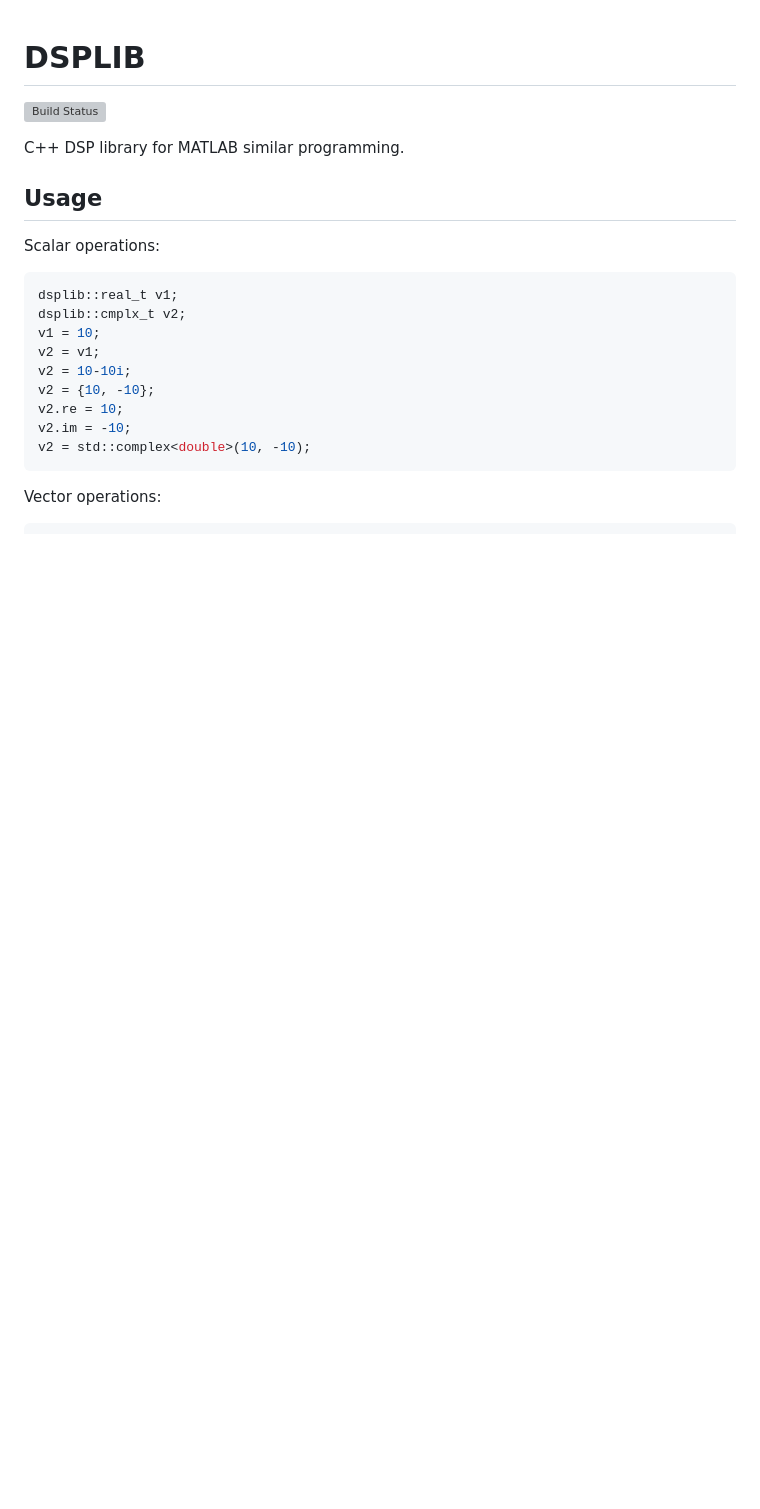
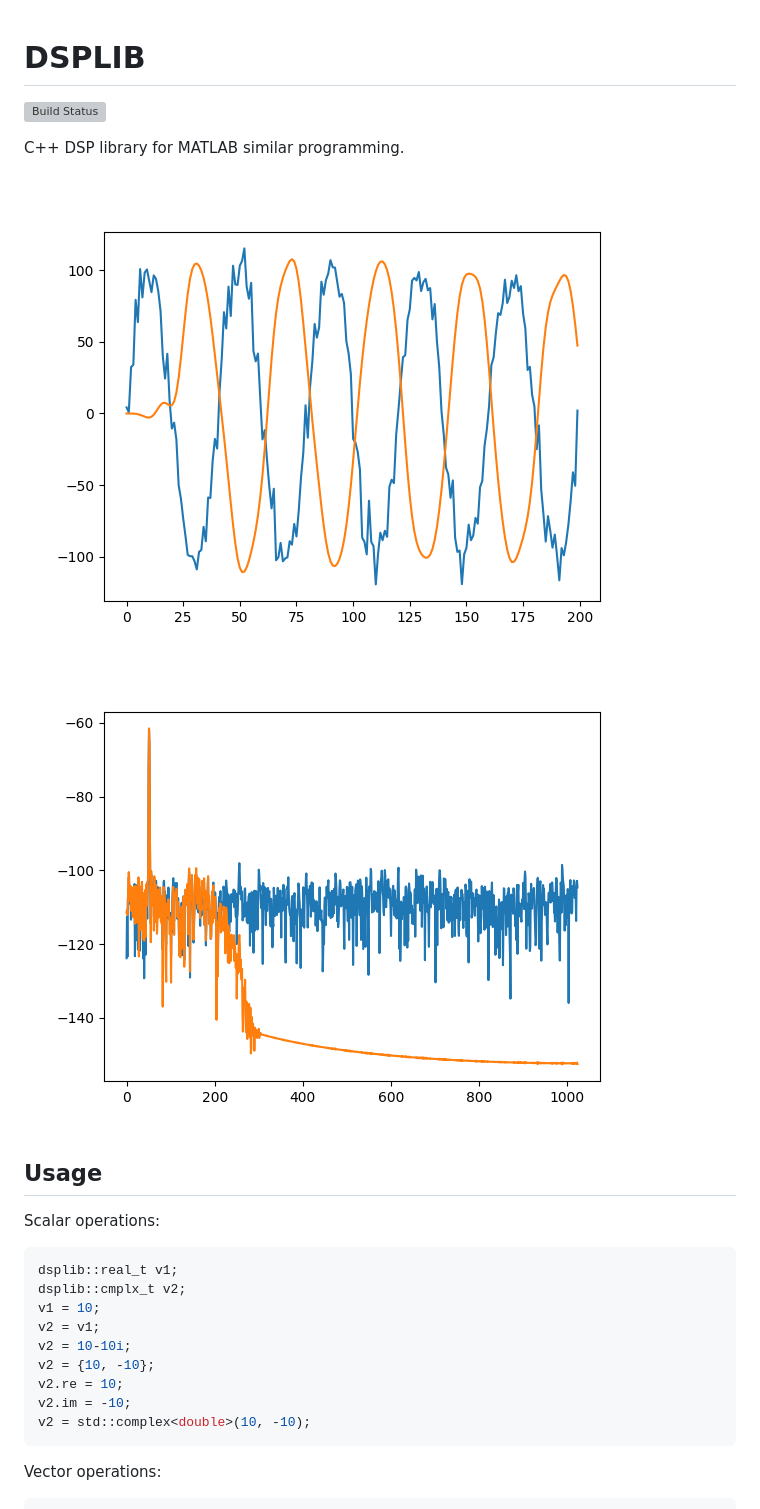
Before and after one commit to vitalsong/dsplib, a Markdown page: README.md, the part around the change. Drawn GitHub-style; pictures changed too: doc/preview_bottom.png (added), doc/preview_top.png (added); blank space fills up the shorter version; grey boxes are pictures that could not be loaded.

Commit message:
Updated README [ci skip]

```diff
--- a/README.md
+++ b/README.md
@@ -3,6 +3,9 @@
 [![Build Status](https://travis-ci.com/vitalsong/dsplib.svg?branch=master)](https://travis-ci.com/vitalsong/dsplib)
 
 C++ DSP library for MATLAB similar programming.
+
+![dsplib_1](doc/preview_top.png)
+![dsplib_2](doc/preview_bottom.png)
 
 ## Usage
 
```
